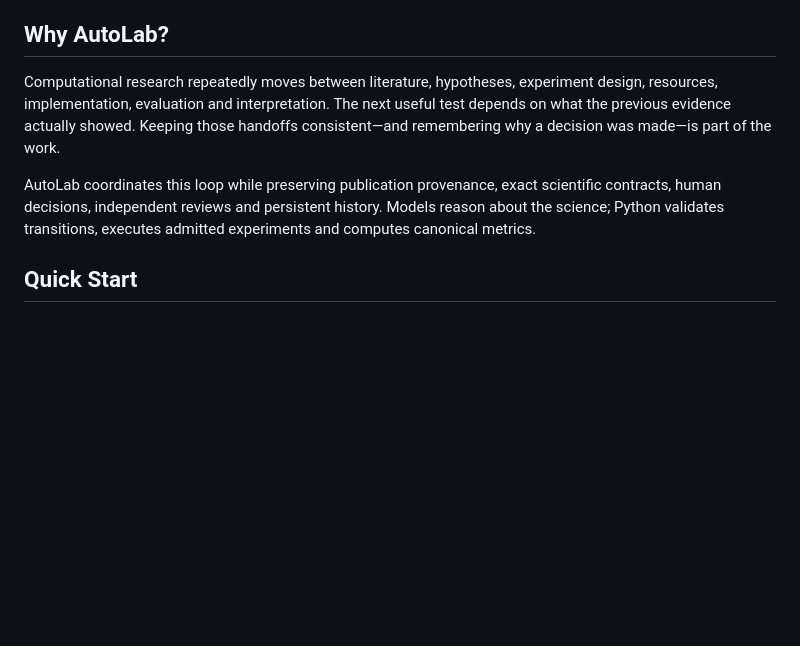
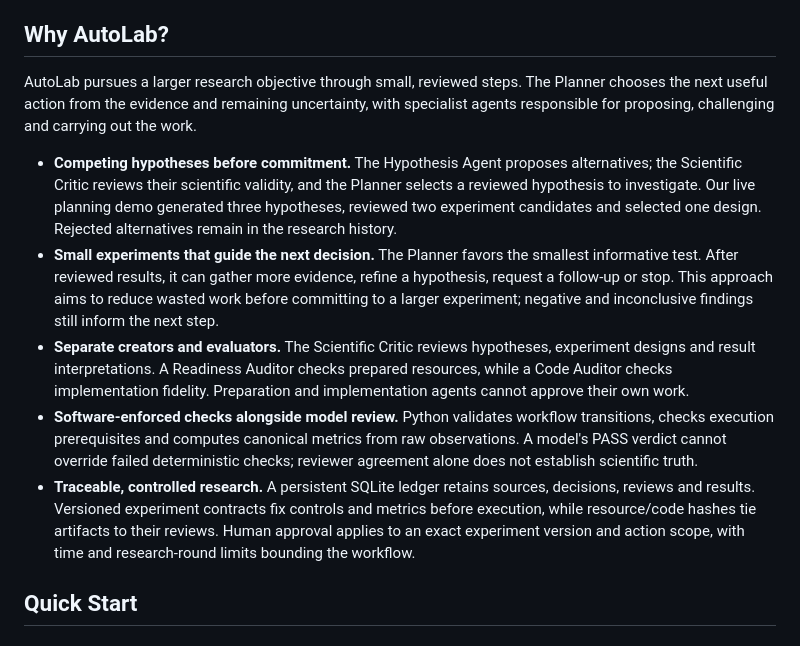
Before and after one commit to Zyno-blank-new/autolab, a Markdown page: README.md, the part around the change. Drawn GitHub-style; blank space fills up the shorter version.

Commit message:
docs: explain AutoLab iterative research and review safeguards

```diff
--- a/README.md
+++ b/README.md
@@ -10,9 +10,13 @@ Give it a research question and an explicit scientific objective. Specialists ga
 
 ## Why AutoLab?
 
-Computational research repeatedly moves between literature, hypotheses, experiment design, resources, implementation, evaluation and interpretation. The next useful test depends on what the previous evidence actually showed. Keeping those handoffs consistent—and remembering why a decision was made—is part of the work.
+AutoLab pursues a larger research objective through small, reviewed steps. The Planner chooses the next useful action from the evidence and remaining uncertainty, with specialist agents responsible for proposing, challenging and carrying out the work.
 
-AutoLab coordinates this loop while preserving publication provenance, exact scientific contracts, human decisions, independent reviews and persistent history. Models reason about the science; Python validates transitions, executes admitted experiments and computes canonical metrics.
+- **Competing hypotheses before commitment.** The Hypothesis Agent proposes alternatives; the Scientific Critic reviews their scientific validity, and the Planner selects a reviewed hypothesis to investigate. Our live planning demo generated three hypotheses, reviewed two experiment candidates and selected one design. Rejected alternatives remain in the research history.
+- **Small experiments that guide the next decision.** The Planner favors the smallest informative test. After reviewed results, it can gather more evidence, refine a hypothesis, request a follow-up or stop. This approach aims to reduce wasted work before committing to a larger experiment; negative and inconclusive findings still inform the next step.
+- **Separate creators and evaluators.** The Scientific Critic reviews hypotheses, experiment designs and result interpretations. A Readiness Auditor checks prepared resources, while a Code Auditor checks implementation fidelity. Preparation and implementation agents cannot approve their own work.
+- **Software-enforced checks alongside model review.** Python validates workflow transitions, checks execution prerequisites and computes canonical metrics from raw observations. A model's PASS verdict cannot override failed deterministic checks; reviewer agreement alone does not establish scientific truth.
+- **Traceable, controlled research.** A persistent SQLite ledger retains sources, decisions, reviews and results. Versioned experiment contracts fix controls and metrics before execution, while resource/code hashes tie artifacts to their reviews. Human approval applies to an exact experiment version and action scope, with time and research-round limits bounding the workflow.
 
 ## Quick Start
 
```
